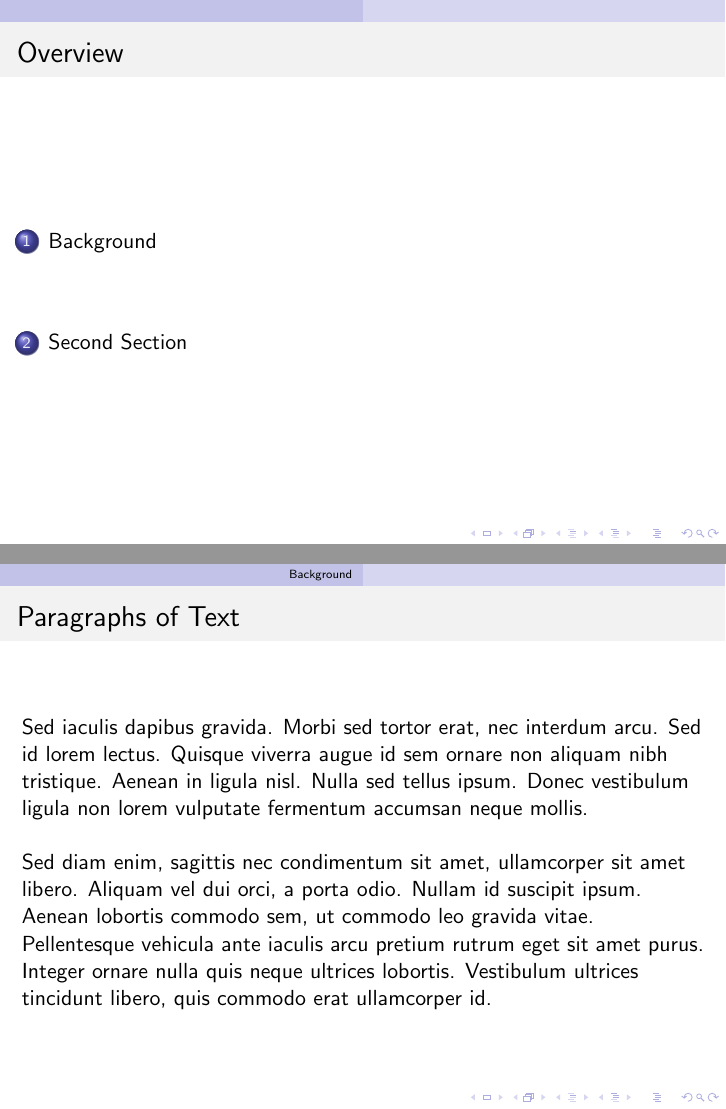
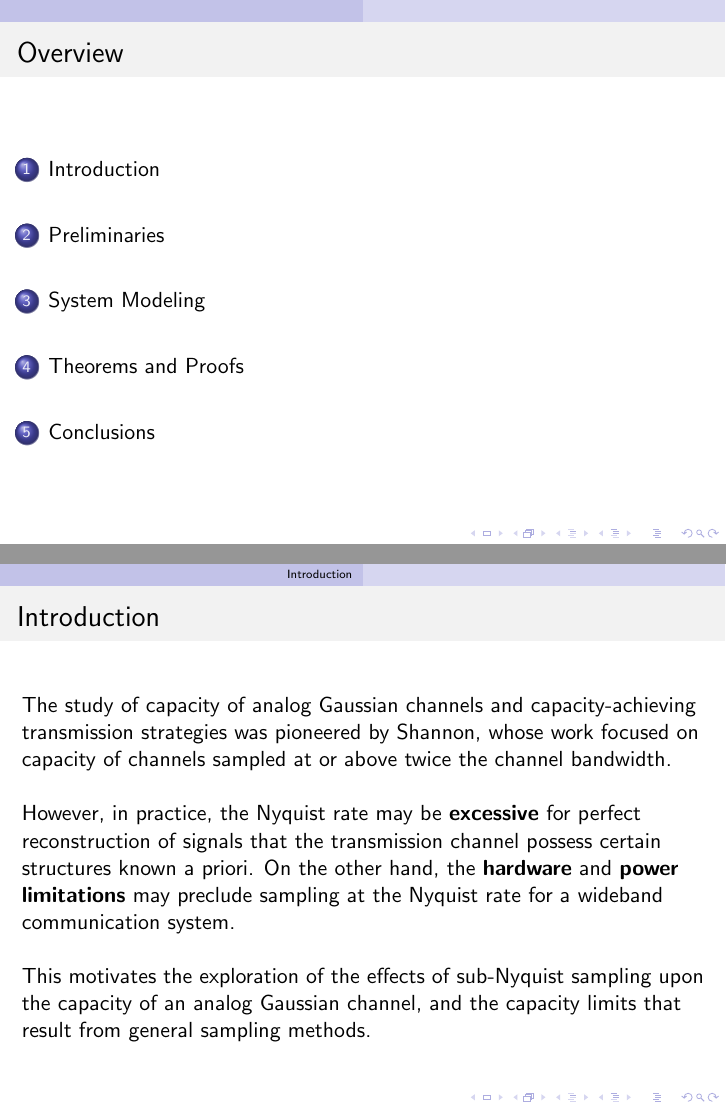
Before and after one commit to creasyw/Courses, LaTeX slides (presentation/coprime_infotheory/presentation.tex): pages 2 and 3 of 13, joined at a grey line. Compiled offline with pdfLaTeX.

Commit message:
complete ref

```diff
--- a/presentation/coprime_infotheory/presentation.tex
+++ b/presentation/coprime_infotheory/presentation.tex
@@ -111,19 +111,34 @@ Wireless Comm. and Networking Lab\\
 %----------------------------------------------------------------------------------------
 
 %------------------------------------------------
-\section{Background} % Sections can be created in order to organize your presentation into discrete blocks, all sections and subsections are automatically printed in the table of contents as an overview of the talk
+\section{Introduction} % Sections can be created in order to organize your presentation into discrete blocks, all sections and subsections are automatically printed in the table of contents as an overview of the talk
 %------------------------------------------------
 
 %\subsection{Subsection Example} % A subsection can be created just before a set of slides with a common theme to further break down your presentation into chunks
 
+
 \begin{frame}
-\frametitle{Paragraphs of Text}
-Sed iaculis dapibus gravida. Morbi sed tortor erat, nec interdum arcu. Sed id lorem lectus. Quisque viverra augue id sem ornare non aliquam nibh tristique. Aenean in ligula nisl. Nulla sed tellus ipsum. Donec vestibulum ligula non lorem vulputate fermentum accumsan neque mollis.\\~\\
+\frametitle{Introduction}
+The study of capacity of analog Gaussian channels and capacity-achieving transmission strategies was pioneered by Shannon, whose work focused on capacity of channels sampled at or above twice the channel bandwidth.\\~\\
 
-Sed diam enim, sagittis nec condimentum sit amet, ullamcorper sit amet libero. Aliquam vel dui orci, a porta odio. Nullam id suscipit ipsum. Aenean lobortis commodo sem, ut commodo leo gravida vitae. Pellentesque vehicula ante iaculis arcu pretium rutrum eget sit amet purus. Integer ornare nulla quis neque ultrices lobortis. Vestibulum ultrices tincidunt libero, quis commodo erat ullamcorper id.
+However, in practice, the Nyquist rate may be {\bf excessive} for perfect reconstruction of signals that the transmission channel possess certain structures known a priori. On the other hand, the {\bf hardware} and {\bf power limitations} may preclude sampling at the Nyquist rate for a wideband communication system.\\~\\
+
+This motivates the exploration of the effects of sub-Nyquist sampling upon the capacity of an analog Gaussian channel, and the capacity limits that result from general sampling methods.
+\end{frame}
+
+\begin{frame}
+\frametitle{Related works}
+\begin{itemize}
+  \item When the channel or signal structure is unknown, the blind sub-Nyquist sampling approaches have be proposed to exploit the structure of various classes of input signals based on sampling with modulation and filter banks \cite{Mishali:2010}.
+  \item At the transmitter side, although MRC maximizes the combiner SNR for a MISO channel, it is suboptimal for the joint optimization problem compared with selection combining \cite{Goldsmith:2005}.
+  \item The capacity with sampling rate under modulation-bank are not monotonously increasing, which indicates that more sophisticated sampling techniques are necessary to maximize the capacity \cite{Chen:20132}.
+
+\end{itemize}
 \end{frame}
 
 %------------------------------------------------
+
+\section{Preliminaries}
 
 \begin{frame}
 \frametitle{Bullet Points}
@@ -154,6 +172,8 @@ Suspendisse tincidunt sagittis gravida. Curabitur condimentum, enim sed venenati
 \end{frame}
 
 %------------------------------------------------
+
+\section{Theorems and Proofs}
 
 \begin{frame}
 \frametitle{Multiple Columns}
```
Also changed, not shown: presentation/coprime_infotheory/presentation.tex (44 more changed lines).
